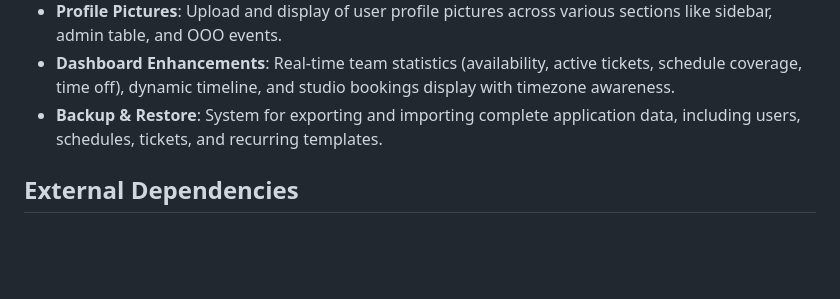
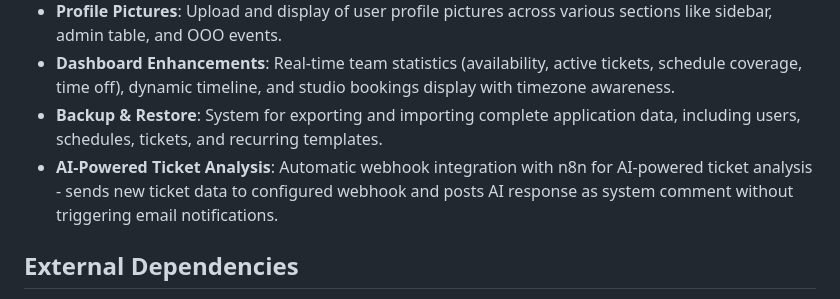
Before and after one commit to tbnobed/engsched, a Markdown page: replit.md, the part around the change. Rendered like a GitHub page; blank space fills up the shorter version.

Commit message:
Add AI-powered ticket analysis using webhooks
Integrates n8n via webhook for AI ticket analysis, posting responses as system comments without email notifications.

Replit-Commit-Author: Agent
Replit-Commit-Session-Id: 3217d337-dd10-4fb0-814a-a2494157ce20
Replit-Commit-Checkpoint-Type: full_checkpoint
Replit-Commit-Screenshot-Url: https://storage.googleapis.com/screenshot-production-us-central1/cca3b107-e330-40ad-90d0-df6a72e770f7/3217d337-dd10-4fb0-814a-a2494157ce20/DOj3gOv

```diff
--- a/replit.md
+++ b/replit.md
@@ -35,6 +35,7 @@ Chat Requirements: Auto-launch team chat and maintain stay-on-top functionality
 - **Profile Pictures**: Upload and display of user profile pictures across various sections like sidebar, admin table, and OOO events.
 - **Dashboard Enhancements**: Real-time team statistics (availability, active tickets, schedule coverage, time off), dynamic timeline, and studio bookings display with timezone awareness.
 - **Backup & Restore**: System for exporting and importing complete application data, including users, schedules, tickets, and recurring templates.
+- **AI-Powered Ticket Analysis**: Automatic webhook integration with n8n for AI-powered ticket analysis - sends new ticket data to configured webhook and posts AI response as system comment without triggering email notifications.
 
 ## External Dependencies
 
```
